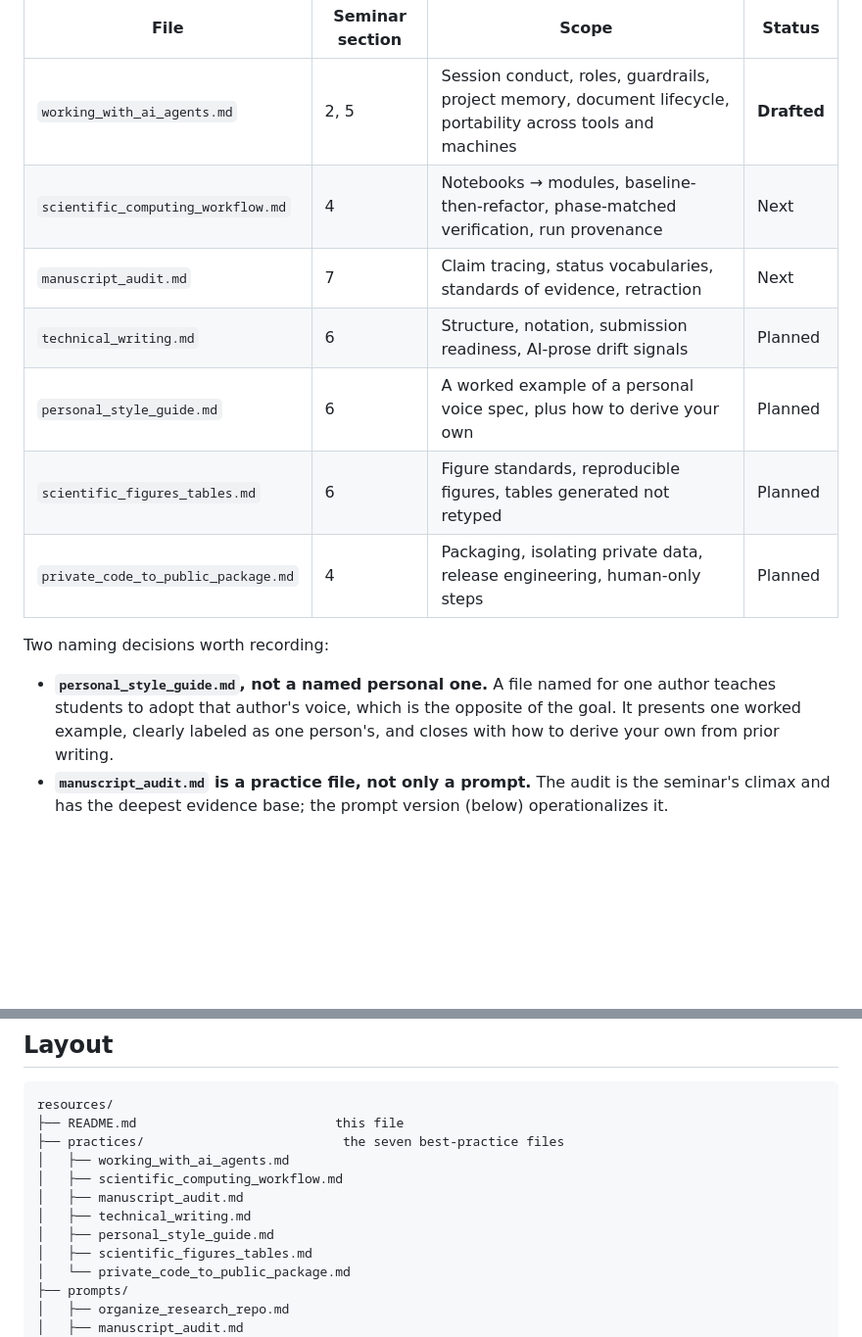
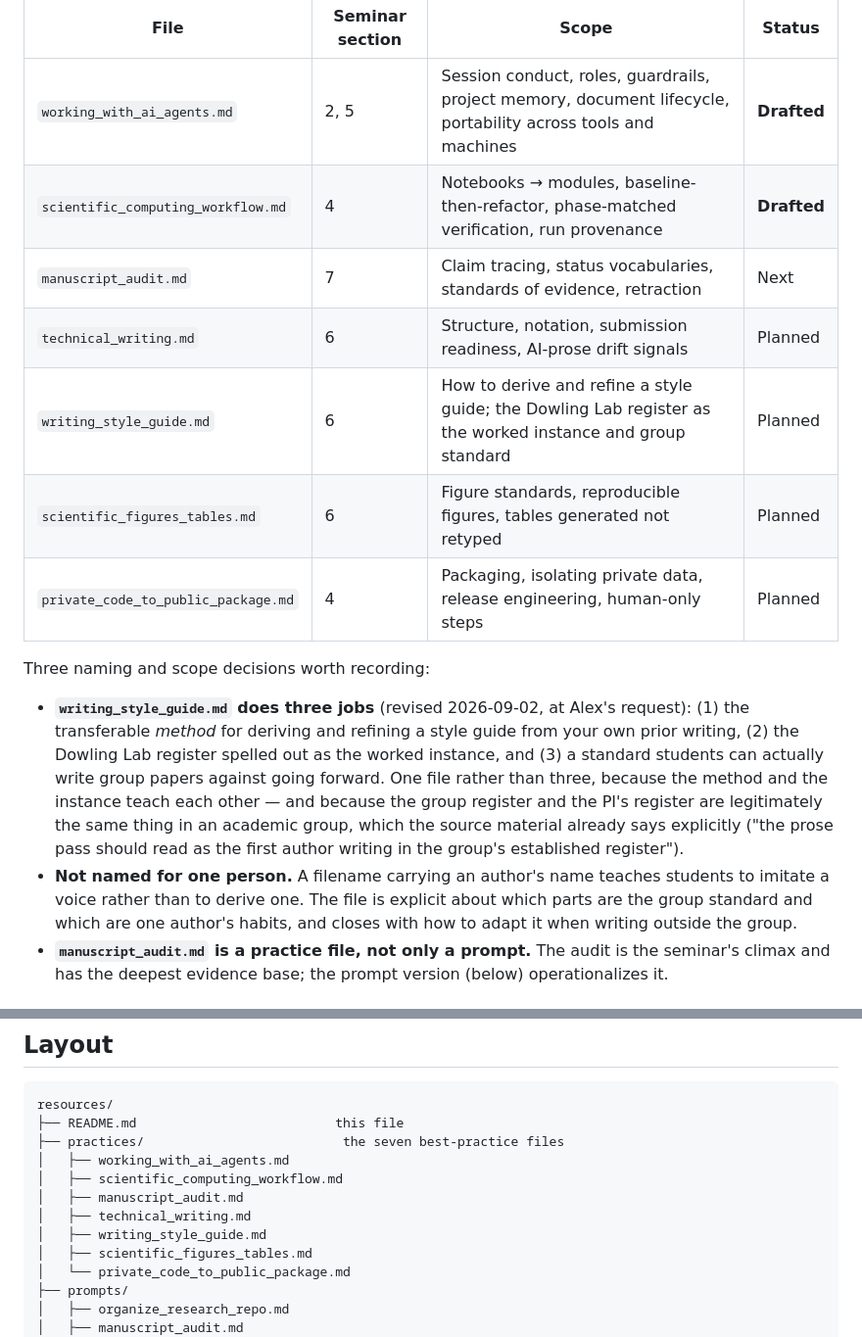
Before and after one commit to dowlinglab/claude-for-researchers, a Markdown page: resources/README.md, 2 parts joined by grey strips. Shown at 98% size. Rendered like a GitHub page; blank space fills up the shorter version.

```diff
--- a/resources/README.md
+++ b/resources/README.md
@@ -18,16 +18,17 @@ All seven are tool-agnostic, with tool-specific mechanics confined to one clearl
 | File | Seminar section | Scope | Status |
 |---|---|---|---|
 | `working_with_ai_agents.md` | 2, 5 | Session conduct, roles, guardrails, project memory, document lifecycle, portability across tools and machines | **Drafted** |
-| `scientific_computing_workflow.md` | 4 | Notebooks → modules, baseline-then-refactor, phase-matched verification, run provenance | Next |
+| `scientific_computing_workflow.md` | 4 | Notebooks → modules, baseline-then-refactor, phase-matched verification, run provenance | **Drafted** |
 | `manuscript_audit.md` | 7 | Claim tracing, status vocabularies, standards of evidence, retraction | Next |
 | `technical_writing.md` | 6 | Structure, notation, submission readiness, AI-prose drift signals | Planned |
-| `personal_style_guide.md` | 6 | A worked example of a personal voice spec, plus how to derive your own | Planned |
+| `writing_style_guide.md` | 6 | How to derive and refine a style guide; the Dowling Lab register as the worked instance and group standard | Planned |
 | `scientific_figures_tables.md` | 6 | Figure standards, reproducible figures, tables generated not retyped | Planned |
 | `private_code_to_public_package.md` | 4 | Packaging, isolating private data, release engineering, human-only steps | Planned |
 
-Two naming decisions worth recording:
+Three naming and scope decisions worth recording:
 
-- **`personal_style_guide.md`, not a named personal one.** A file named for one author teaches students to adopt that author's voice, which is the opposite of the goal. It presents one worked example, clearly labeled as one person's, and closes with how to derive your own from prior writing.
+- **`writing_style_guide.md` does three jobs** (revised 2026-09-02, at Alex's request): (1) the transferable *method* for deriving and refining a style guide from your own prior writing, (2) the Dowling Lab register spelled out as the worked instance, and (3) a standard students can actually write group papers against going forward. One file rather than three, because the method and the instance teach each other — and because the group register and the PI's register are legitimately the same thing in an academic group, which the source material already says explicitly ("the prose pass should read as the first author writing in the group's established register").
+- **Not named for one person.** A filename carrying an author's name teaches students to imitate a voice rather than to derive one. The file is explicit about which parts are the group standard and which are one author's habits, and closes with how to adapt it when writing outside the group.
 - **`manuscript_audit.md` is a practice file, not only a prompt.** The audit is the seminar's climax and has the deepest evidence base; the prompt version (below) operationalizes it.
 
 ## Layer 2: tools
@@ -70,7 +71,7 @@ resources/
 │   ├── scientific_computing_workflow.md
 │   ├── manuscript_audit.md
 │   ├── technical_writing.md
-│   ├── personal_style_guide.md
+│   ├── writing_style_guide.md
 │   ├── scientific_figures_tables.md
 │   └── private_code_to_public_package.md
 ├── prompts/
```
Also changed, not shown: notes/seminar_notes.md (+12 -0 lines), resources/practices/scientific_computing_workflow.md (added, +188 -0 lines).
